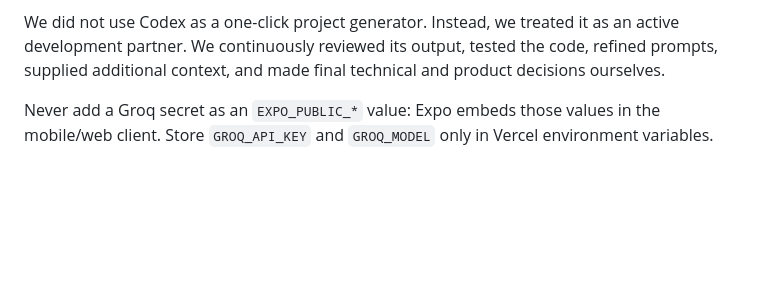
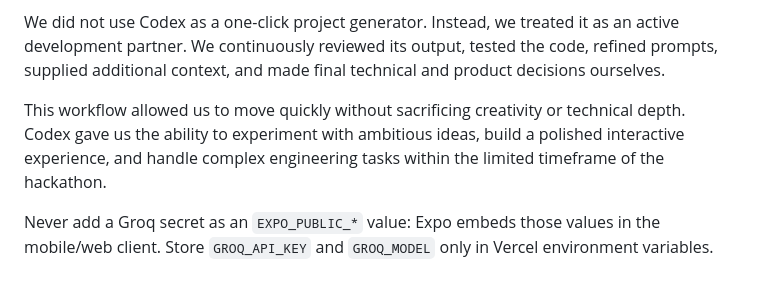
Before and after one commit to MRohan46/OpenAI-Hackathon-Odyssey, a Markdown page: README.md, the part around the change. Drawn GitHub-style; blank space fills up the shorter version.

Commit message:
Restore README project description

```diff
--- a/README.md
+++ b/README.md
@@ -109,4 +109,6 @@ Beyond writing code, Codex supported our broader engineering workflow by helping
 
 We did not use Codex as a one-click project generator. Instead, we treated it as an active development partner. We continuously reviewed its output, tested the code, refined prompts, supplied additional context, and made final technical and product decisions ourselves.
 
+This workflow allowed us to move quickly without sacrificing creativity or technical depth. Codex gave us the ability to experiment with ambitious ideas, build a polished interactive experience, and handle complex engineering tasks within the limited timeframe of the hackathon.
+
 Never add a Groq secret as an `EXPO_PUBLIC_*` value: Expo embeds those values in the mobile/web client. Store `GROQ_API_KEY` and `GROQ_MODEL` only in Vercel environment variables.
```
